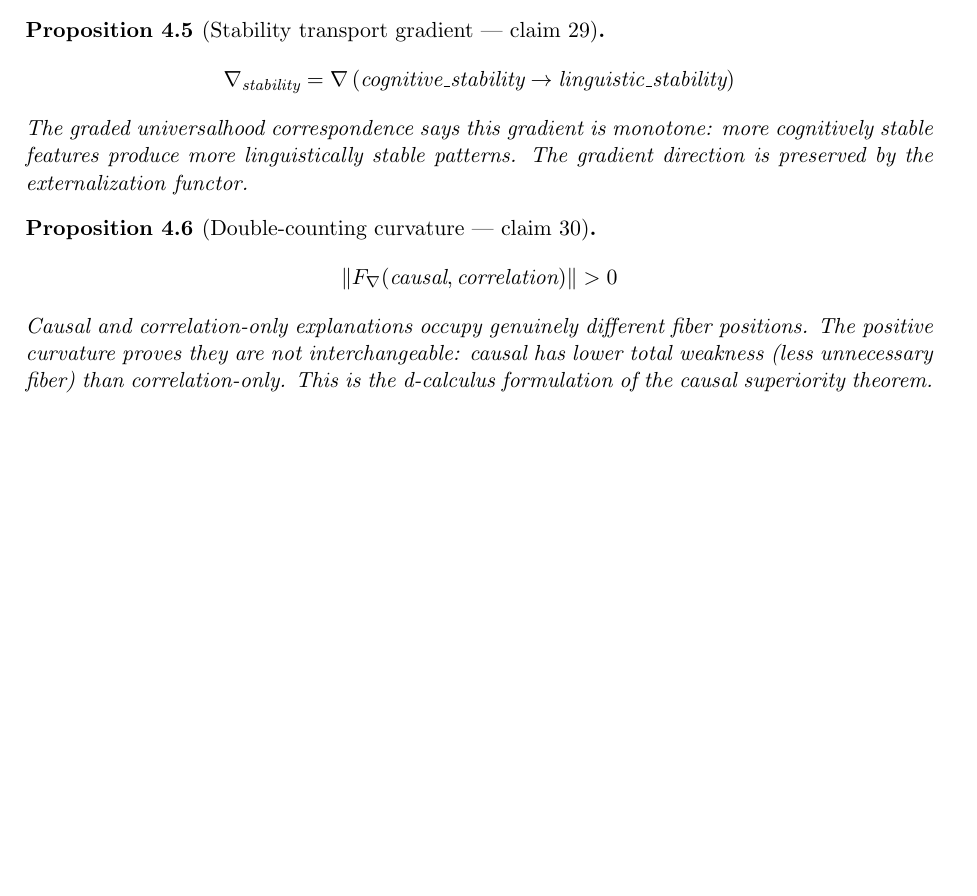
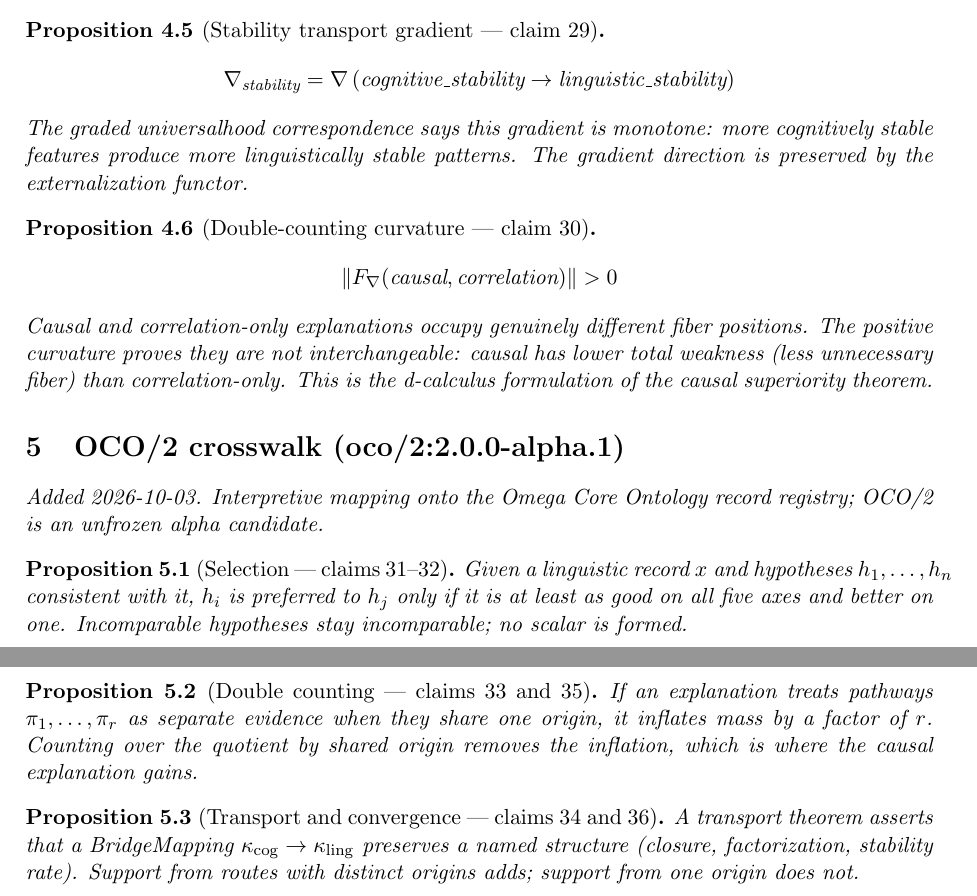
Before and after one commit to bgoertzel-sing/hyperseed-formalizations, a LaTeX paper (substack/2026-05-30-linguistic-universals-as-shadows-pt2/formalization.tex): part of page 3 of 3 before the commit and two parts of pages 3 and 4 of 4 after it, the two joined at a grey line, cut so that both start at the same text, the shorter picture padded with empty space. Compiled offline with pdfLaTeX.

Commit message:
Add OCO/2 crosswalk to linguistic-universals-as-shadows-pt2

```diff
--- a/substack/2026-05-30-linguistic-universals-as-shadows-pt2/formalization.tex
+++ b/substack/2026-05-30-linguistic-universals-as-shadows-pt2/formalization.tex
@@ -202,4 +202,22 @@ fiber) than correlation-only. This is the d-calculus formulation of
 the causal superiority theorem.
 \end{proposition}
 
+
+%======================================================================
+\section{OCO/2 crosswalk (oco/2:2.0.0-alpha.1)}
+\emph{Added 2026-10-03. Interpretive mapping onto the Omega Core Ontology
+record registry; OCO/2 is an unfrozen alpha candidate.}
+
+\begin{proposition}[Selection --- claims 31--32]
+Given a linguistic record $x$ and hypotheses $h_1,\dots,h_n$ consistent with it, $h_i$ is preferred to $h_j$ only if it is at least as good on all five axes and better on one. Incomparable hypotheses stay incomparable; no scalar is formed.
+\end{proposition}
+
+\begin{proposition}[Double counting --- claims 33 and 35]
+If an explanation treats pathways $\pi_1,\dots,\pi_r$ as separate evidence when they share one origin, it inflates mass by a factor of $r$. Counting over the quotient by shared origin removes the inflation, which is where the causal explanation gains.
+\end{proposition}
+
+\begin{proposition}[Transport and convergence --- claims 34 and 36]
+A transport theorem asserts that a BridgeMapping $\kappa_{\mathrm{cog}}\to\kappa_{\mathrm{ling}}$ preserves a named structure (closure, factorization, stability rate). Support from routes with distinct origins adds; support from one origin does not.
+\end{proposition}
+
 \end{document}
```
Also changed, not shown: substack/2026-05-30-linguistic-universals-as-shadows-pt2/claims.md (+14 -0 lines), substack/2026-05-30-linguistic-universals-as-shadows-pt2/README.md, 1 other file.
